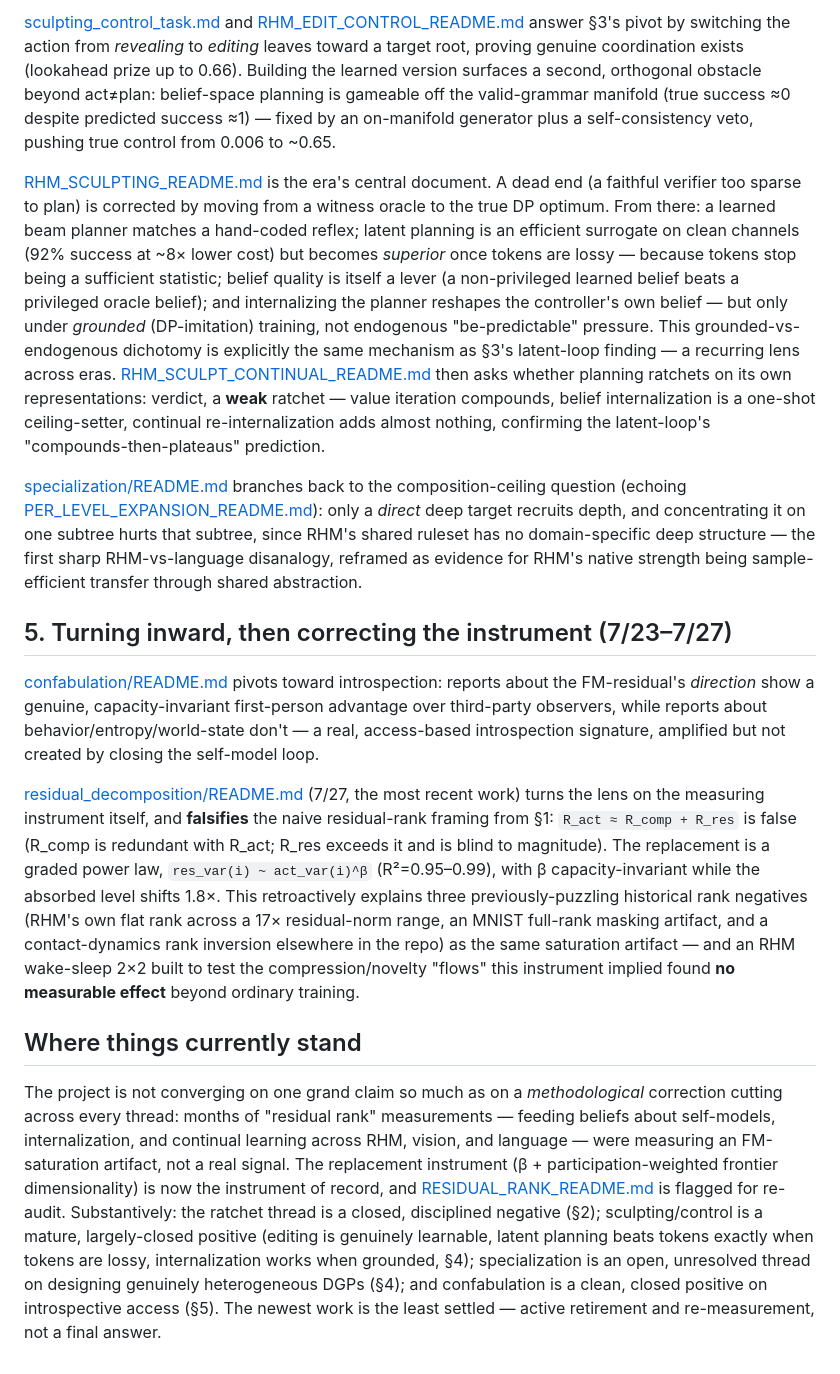
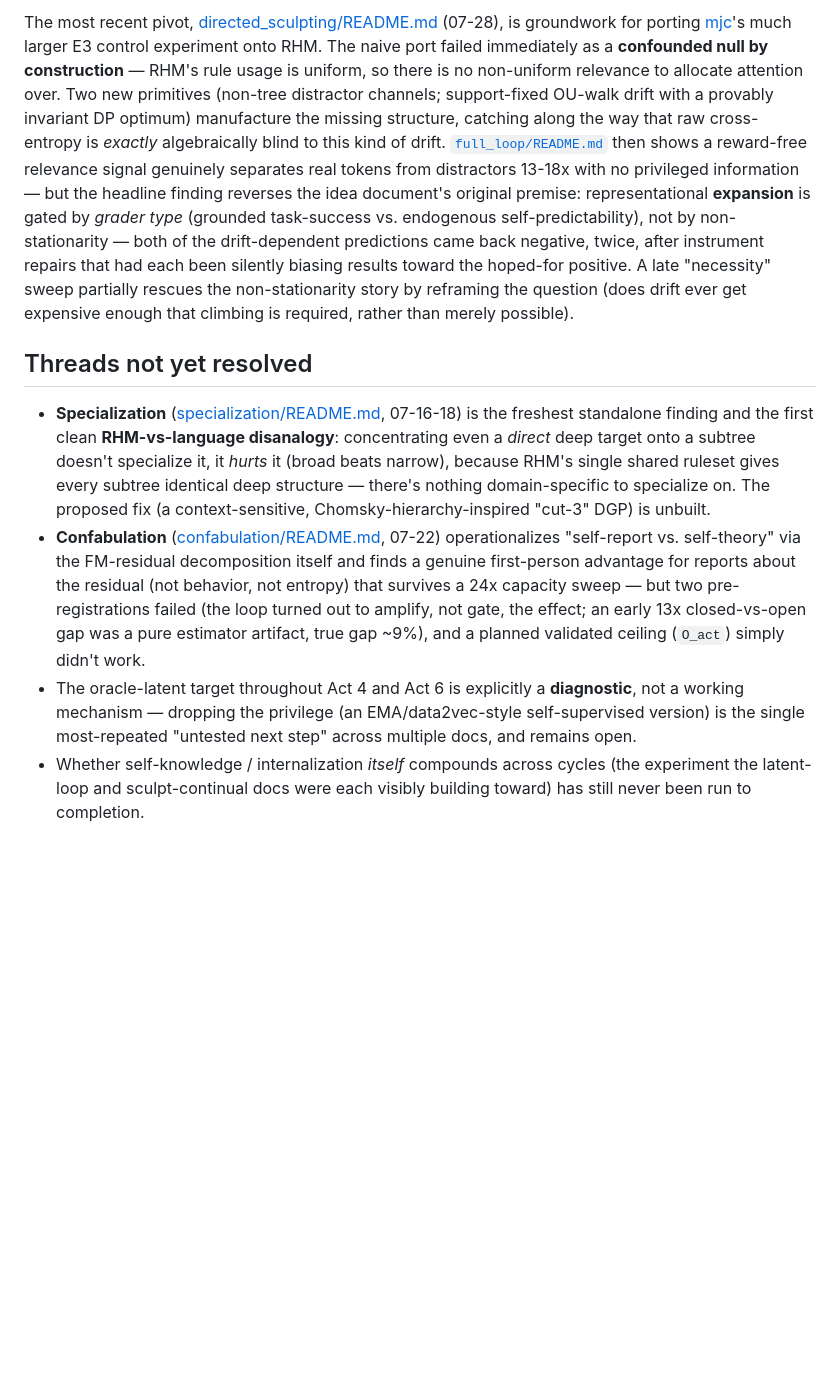
Before and after one commit to jagilley/abstraction, a Markdown page: experiments/rhm/HISTORY.md, the part around one of its changes. Rendered like a GitHub page; blank space fills up the shorter version.

```diff
--- a/experiments/rhm/HISTORY.md
+++ b/experiments/rhm/HISTORY.md
@@ -30,16 +30,9 @@ One question runs under seven differently-named experiments: deep hierarchical s
 
-[sculpting_control_task.md](sculpting_control_task.md) and [RHM_EDIT_CONTROL_README.md](RHM_EDIT_CONTROL_README.md) answer §3's pivot by switching the action from *revealing* to *editing* leaves toward a target root, proving genuine coordination exists (lookahead prize up to 0.66). Building the learned version surfaces a second, orthogonal obstacle beyond act≠plan: belief-space planning is gameable off the valid-grammar manifold (true success ≈0 despite predicted success ≈1) — fixed by an on-manifold generator plus a self-consistency veto, pushing true control from 0.006 to ~0.65.
+The most recent pivot, [directed_sculpting/README.md](directed_sculpting/README.md) (07-28), is groundwork for porting [mjc](../mjc/README.md)'s much larger E3 control experiment onto RHM. The naive port failed immediately as a **confounded null by construction** — RHM's rule usage is uniform, so there is no non-uniform relevance to allocate attention over. Two new primitives (non-tree distractor channels; support-fixed OU-walk drift with a provably invariant DP optimum) manufacture the missing structure, catching along the way that raw cross-entropy is *exactly* algebraically blind to this kind of drift. [`full_loop/README.md`](directed_sculpting/full_loop/README.md) then shows a reward-free relevance signal genuinely separates real tokens from distractors 13-18x with no privileged information — but the headline finding reverses the idea document's original premise: representational **expansion** is gated by *grader type* (grounded task-success vs. endogenous self-predictability), not by non-stationarity — both of the drift-dependent predictions came back negative, twice, after instrument repairs that had each been silently biasing results toward the hoped-for positive. A late "necessity" sweep partially rescues the non-stationarity story by reframing the question (does drift ever get expensive enough that climbing is required, rather than merely possible).
 
-[RHM_SCULPTING_README.md](RHM_SCULPTING_README.md) is the era's central document. A dead end (a faithful verifier too sparse to plan) is corrected by moving from a witness oracle to the true DP optimum. From there: a learned beam planner matches a hand-coded reflex; latent planning is an efficient surrogate on clean channels (92% success at ~8× lower cost) but becomes *superior* once tokens are lossy — because tokens stop being a sufficient statistic; belief quality is itself a lever (a non-privileged learned belief beats a privileged oracle belief); and internalizing the planner reshapes the controller's own belief — but only under *grounded* (DP-imitation) training, not endogenous "be-predictable" pressure. This grounded-vs-endogenous dichotomy is explicitly the same mechanism as §3's latent-loop finding — a recurring lens across eras. [RHM_SCULPT_CONTINUAL_README.md](RHM_SCULPT_CONTINUAL_README.md) then asks whether planning ratchets on its own representations: verdict, a **weak** ratchet — value iteration compounds, belief internalization is a one-shot ceiling-setter, continual re-internalization adds almost nothing, confirming the latent-loop's "compounds-then-plateaus" prediction.
+## Threads not yet resolved
 
-[specialization/README.md](specialization/README.md) branches back to the composition-ceiling question (echoing [PER_LEVEL_EXPANSION_README.md](PER_LEVEL_EXPANSION_README.md)): only a *direct* deep target recruits depth, and concentrating it on one subtree hurts that subtree, since RHM's shared ruleset has no domain-specific deep structure — the first sharp RHM-vs-language disanalogy, reframed as evidence for RHM's native strength being sample-efficient transfer through shared abstraction.
-
-## 5. Turning inward, then correcting the instrument (7/23–7/27)
-
-[confabulation/README.md](confabulation/README.md) pivots toward introspection: reports about the FM-residual's *direction* show a genuine, capacity-invariant first-person advantage over third-party observers, while reports about behavior/entropy/world-state don't — a real, access-based introspection signature, amplified but not created by closing the self-model loop.
-
-[residual_decomposition/README.md](residual_decomposition/README.md) (7/27, the most recent work) turns the lens on the measuring instrument itself, and **falsifies** the naive residual-rank framing from §1: `R_act ≈ R_comp + R_res` is false (R_comp is redundant with R_act; R_res exceeds it and is blind to magnitude). The replacement is a graded power law, `res_var(i) ~ act_var(i)^β` (R²=0.95–0.99), with β capacity-invariant while the absorbed level shifts 1.8×. This retroactively explains three previously-puzzling historical rank negatives (RHM's own flat rank across a 17× residual-norm range, an MNIST full-rank masking artifact, and a contact-dynamics rank inversion elsewhere in the repo) as the same saturation artifact — and an RHM wake-sleep 2×2 built to test the compression/novelty "flows" this instrument implied found **no measurable effect** beyond ordinary training.
-
-## Where things currently stand
-
-The project is not converging on one grand claim so much as on a *methodological* correction cutting across every thread: months of "residual rank" measurements — feeding beliefs about self-models, internalization, and continual learning across RHM, vision, and language — were measuring an FM-saturation artifact, not a real signal. The replacement instrument (β + participation-weighted frontier dimensionality) is now the instrument of record, and [RESIDUAL_RANK_README.md](RESIDUAL_RANK_README.md) is flagged for re-audit. Substantively: the ratchet thread is a closed, disciplined negative (§2); sculpting/control is a mature, largely-closed positive (editing is genuinely learnable, latent planning beats tokens exactly when tokens are lossy, internalization works when grounded, §4); specialization is an open, unresolved thread on designing genuinely heterogeneous DGPs (§4); and confabulation is a clean, closed positive on introspective access (§5). The newest work is the least settled — active retirement and re-measurement, not a final answer.
+- **Specialization** ([specialization/README.md](specialization/README.md), 07-16-18) is the freshest standalone finding and the first clean **RHM-vs-language disanalogy**: concentrating even a *direct* deep target onto a subtree doesn't specialize it, it *hurts* it (broad beats narrow), because RHM's single shared ruleset gives every subtree identical deep structure — there's nothing domain-specific to specialize on. The proposed fix (a context-sensitive, Chomsky-hierarchy-inspired "cut-3" DGP) is unbuilt.
+- **Confabulation** ([confabulation/README.md](confabulation/README.md), 07-22) operationalizes "self-report vs. self-theory" via the FM-residual decomposition itself and finds a genuine first-person advantage for reports about the residual (not behavior, not entropy) that survives a 24x capacity sweep — but two pre-registrations failed (the loop turned out to amplify, not gate, the effect; an early 13x closed-vs-open gap was a pure estimator artifact, true gap ~9%), and a planned validated ceiling (`O_act`) simply didn't work.
+- The oracle-latent target throughout Act 4 and Act 6 is explicitly a **diagnostic**, not a working mechanism — dropping the privilege (an EMA/data2vec-style self-supervised version) is the single most-repeated "untested next step" across multiple docs, and remains open.
+- Whether self-knowledge / internalization *itself* compounds across cycles (the experiment the latent-loop and sculpt-continual docs were each visibly building toward) has still never been run to completion.
```
Also changed, not shown: other parts of experiments/rhm/HISTORY.md (+15 -15 lines).
